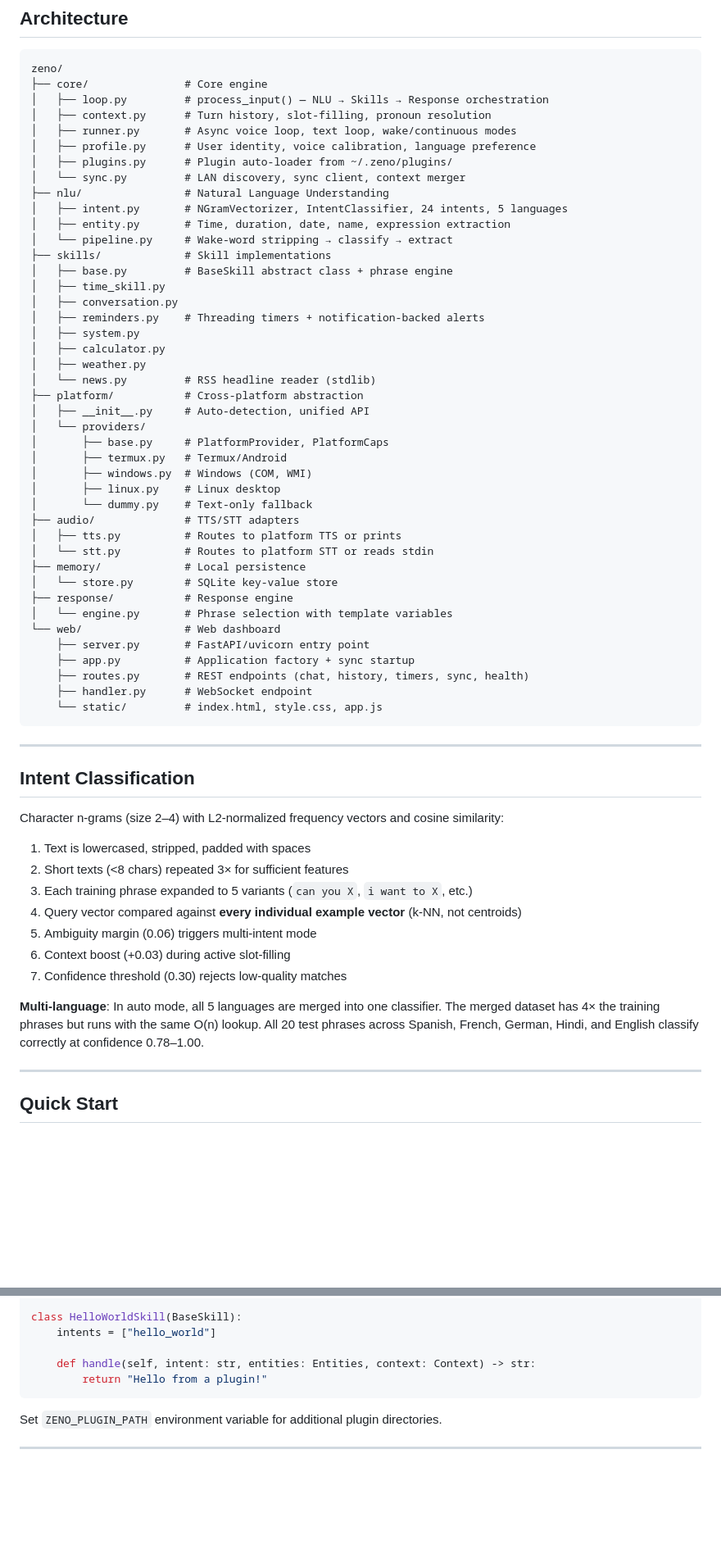
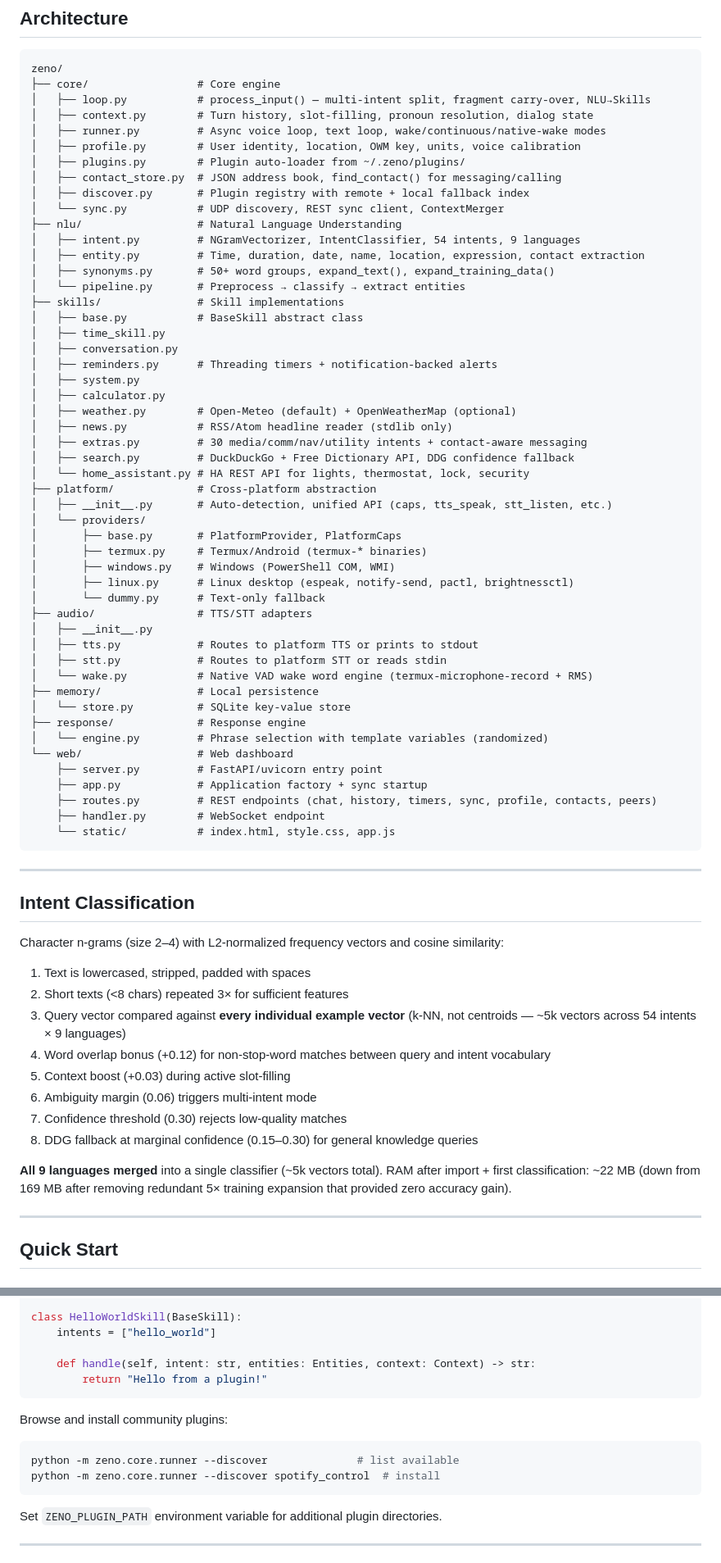
Before and after one commit to Architect-Brad/Zeno, a Markdown page: README.md, 2 parts joined by grey strips. Shown at 82% size. Drawn GitHub-style; blank space fills up the shorter version.

````diff
--- a/README.md
+++ b/README.md
@@ -82,47 +91,55 @@ Zeno is a production-ready voice assistant that runs entirely on your device. It
 
 ```
 zeno/
-├── core/               # Core engine
-│   ├── loop.py         # process_input() — NLU → Skills → Response orchestration
-│   ├── context.py      # Turn history, slot-filling, pronoun resolution
-│   ├── runner.py       # Async voice loop, text loop, wake/continuous modes
-│   ├── profile.py      # User identity, voice calibration, language preference
-│   ├── plugins.py      # Plugin auto-loader from ~/.zeno/plugins/
-│   └── sync.py         # LAN discovery, sync client, context merger
-├── nlu/                # Natural Language Understanding
-│   ├── intent.py       # NGramVectorizer, IntentClassifier, 24 intents, 5 languages
-│   ├── entity.py       # Time, duration, date, name, expression extraction
-│   └── pipeline.py     # Wake-word stripping → classify → extract
-├── skills/             # Skill implementations
-│   ├── base.py         # BaseSkill abstract class + phrase engine
+├── core/                 # Core engine
+│   ├── loop.py           # process_input() — multi-intent split, fragment carry-over, NLU→Skills
+│   ├── context.py        # Turn history, slot-filling, pronoun resolution, dialog state
+│   ├── runner.py         # Async voice loop, text loop, wake/continuous/native-wake modes
+│   ├── profile.py        # User identity, location, OWM key, units, voice calibration
+│   ├── plugins.py        # Plugin auto-loader from ~/.zeno/plugins/
+│   ├── contact_store.py  # JSON address book, find_contact() for messaging/calling
+│   ├── discover.py       # Plugin registry with remote + local fallback index
+│   └── sync.py           # UDP discovery, REST sync client, ContextMerger
+├── nlu/                  # Natural Language Understanding
+│   ├── intent.py         # NGramVectorizer, IntentClassifier, 54 intents, 9 languages
+│   ├── entity.py         # Time, duration, date, name, location, expression, contact extraction
+│   ├── synonyms.py       # 50+ word groups, expand_text(), expand_training_data()
+│   └── pipeline.py       # Preprocess → classify → extract entities
+├── skills/               # Skill implementations
+│   ├── base.py           # BaseSkill abstract class
 │   ├── time_skill.py
 │   ├── conversation.py
-│   ├── reminders.py    # Threading timers + notification-backed alerts
+│   ├── reminders.py      # Threading timers + notification-backed alerts
 │   ├── system.py
 │   ├── calculator.py
-│   ├── weather.py
-│   └── news.py         # RSS headline reader (stdlib)
-├── platform/           # Cross-platform abstraction
-│   ├── __init__.py     # Auto-detection, unified API
+│   ├── weather.py        # Open-Meteo (default) + OpenWeatherMap (optional)
+│   ├── news.py           # RSS/Atom headline reader (stdlib only)
+│   ├── extras.py         # 30 media/comm/nav/utility intents + contact-aware messaging
+│   ├── search.py         # DuckDuckGo + Free Dictionary API, DDG confidence fallback
+│   └── home_assistant.py # HA REST API for lights, thermostat, lock, security
+├── platform/             # Cross-platform abstraction
+│   ├── __init__.py       # Auto-detection, unified API (caps, tts_speak, stt_listen, etc.)
 │   └── providers/
-│       ├── base.py     # PlatformProvider, PlatformCaps
-│       ├── termux.py   # Termux/Android
-│       ├── windows.py  # Windows (COM, WMI)
-│       ├── linux.py    # Linux desktop
-│       └── dummy.py    # Text-only fallback
-├── audio/              # TTS/STT adapters
-│   ├── tts.py          # Routes to platform TTS or prints
-│   └── stt.py          # Routes to platform STT or reads stdin
-├── memory/             # Local persistence
-│   └── store.py        # SQLite key-value store
-├── response/           # Response engine
-│   └── engine.py       # Phrase selection with template variables
-└── web/                # Web dashboard
-    ├── server.py       # FastAPI/uvicorn entry point
-    ├── app.py          # Application factory + sync startup
-    ├── routes.py       # REST endpoints (chat, history, timers, sync, health)
-    ├── handler.py      # WebSocket endpoint
-    └── static/         # index.html, style.css, app.js
+│       ├── base.py       # PlatformProvider, PlatformCaps
+│       ├── termux.py     # Termux/Android (termux-* binaries)
+│       ├── windows.py    # Windows (PowerShell COM, WMI)
+│       ├── linux.py      # Linux desktop (espeak, notify-send, pactl, brightnessctl)
+│       └── dummy.py      # Text-only fallback
+├── audio/                # TTS/STT adapters
+│   ├── __init__.py
+│   ├── tts.py            # Routes to platform TTS or prints to stdout
+│   ├── stt.py            # Routes to platform STT or reads stdin
+│   └── wake.py           # Native VAD wake word engine (termux-microphone-record + RMS)
+├── memory/               # Local persistence
+│   └── store.py          # SQLite key-value store
+├── response/             # Response engine
+│   └── engine.py         # Phrase selection with template variables (randomized)
+└── web/                  # Web dashboard
+    ├── server.py         # FastAPI/uvicorn entry point
+    ├── app.py            # Application factory + sync startup
+    ├── routes.py         # REST endpoints (chat, history, timers, sync, profile, contacts, peers)
+    ├── handler.py        # WebSocket endpoint
+    └── static/           # index.html, style.css, app.js
 ```
 
 ---
@@ -133,13 +150,14 @@ Character n-grams (size 2–4) with L2-normalized frequency vectors and cosine s
 
 1. Text is lowercased, stripped, padded with spaces
 2. Short texts (<8 chars) repeated 3× for sufficient features
-3. Each training phrase expanded to 5 variants (`can you X`, `i want to X`, etc.)
-4. Query vector compared against **every individual example vector** (k-NN, not centroids)
-5. Ambiguity margin (0.06) triggers multi-intent mode
-6. Context boost (+0.03) during active slot-filling
+3. Query vector compared against **every individual example vector** (k-NN, not centroids — ~5k vectors across 54 intents × 9 languages)
+4. Word overlap bonus (+0.12) for non-stop-word matches between query and intent vocabulary
+5. Context boost (+0.03) during active slot-filling
+6. Ambiguity margin (0.06) triggers multi-intent mode
 7. Confidence threshold (0.30) rejects low-quality matches
+8. DDG fallback at marginal confidence (0.15–0.30) for general knowledge queries
 
-**Multi-language**: In auto mode, all 5 languages are merged into one classifier. The merged dataset has 4× the training phrases but runs with the same O(n) lookup. All 20 test phrases across Spanish, French, German, Hindi, and English classify correctly at confidence 0.78–1.00.
+**All 9 languages merged** into a single classifier (~5k vectors total). RAM after import + first classification: ~22 MB (down from 169 MB after removing redundant 5× training expansion that provided zero accuracy gain).
 
 ---
 
@@ -219,6 +244,13 @@ class HelloWorldSkill(BaseSkill):
         return "Hello from a plugin!"
 ```
 
+Browse and install community plugins:
+
+```bash
+python -m zeno.core.runner --discover              # list available
+python -m zeno.core.runner --discover spotify_control  # install
+```
+
 Set `ZENO_PLUGIN_PATH` environment variable for additional plugin directories.
 
 ---
````
Also changed, not shown: other parts of README.md (+77 -45 lines).
